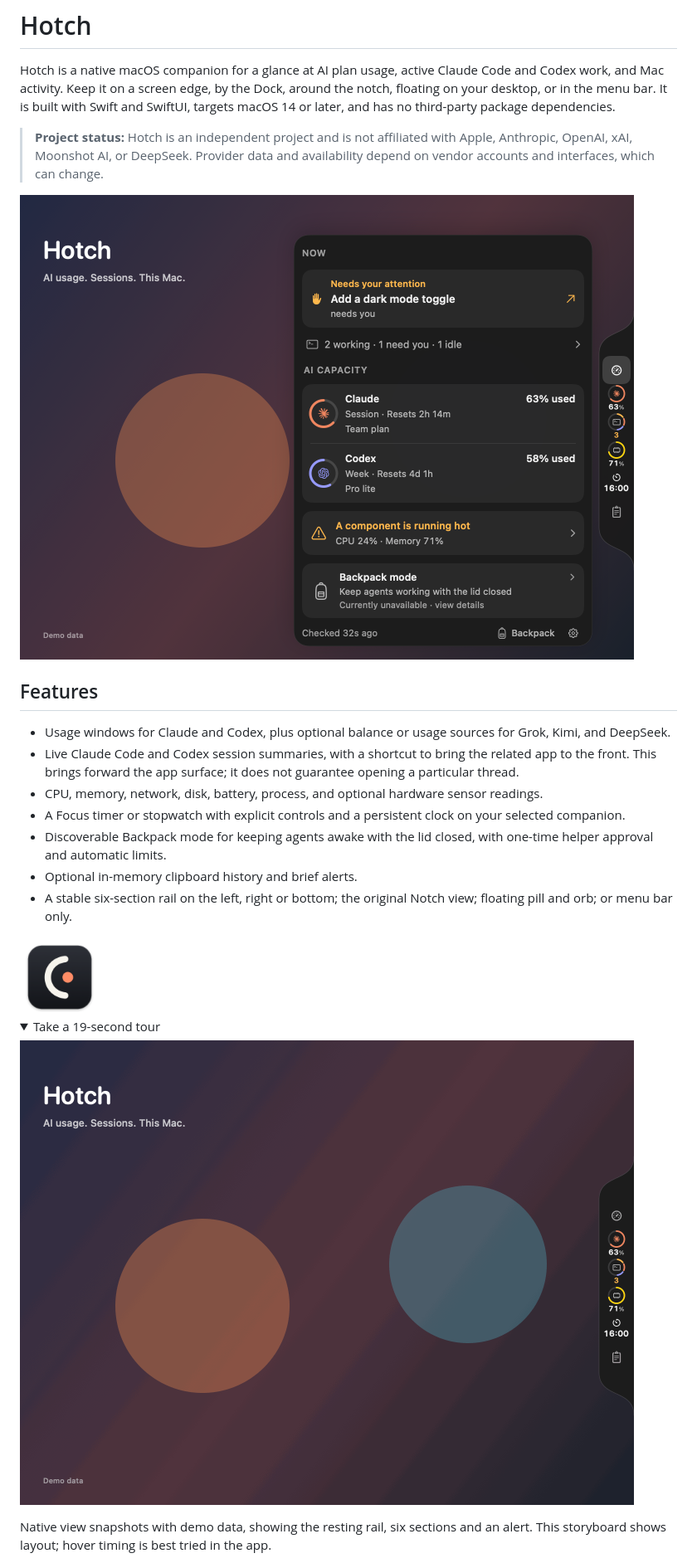
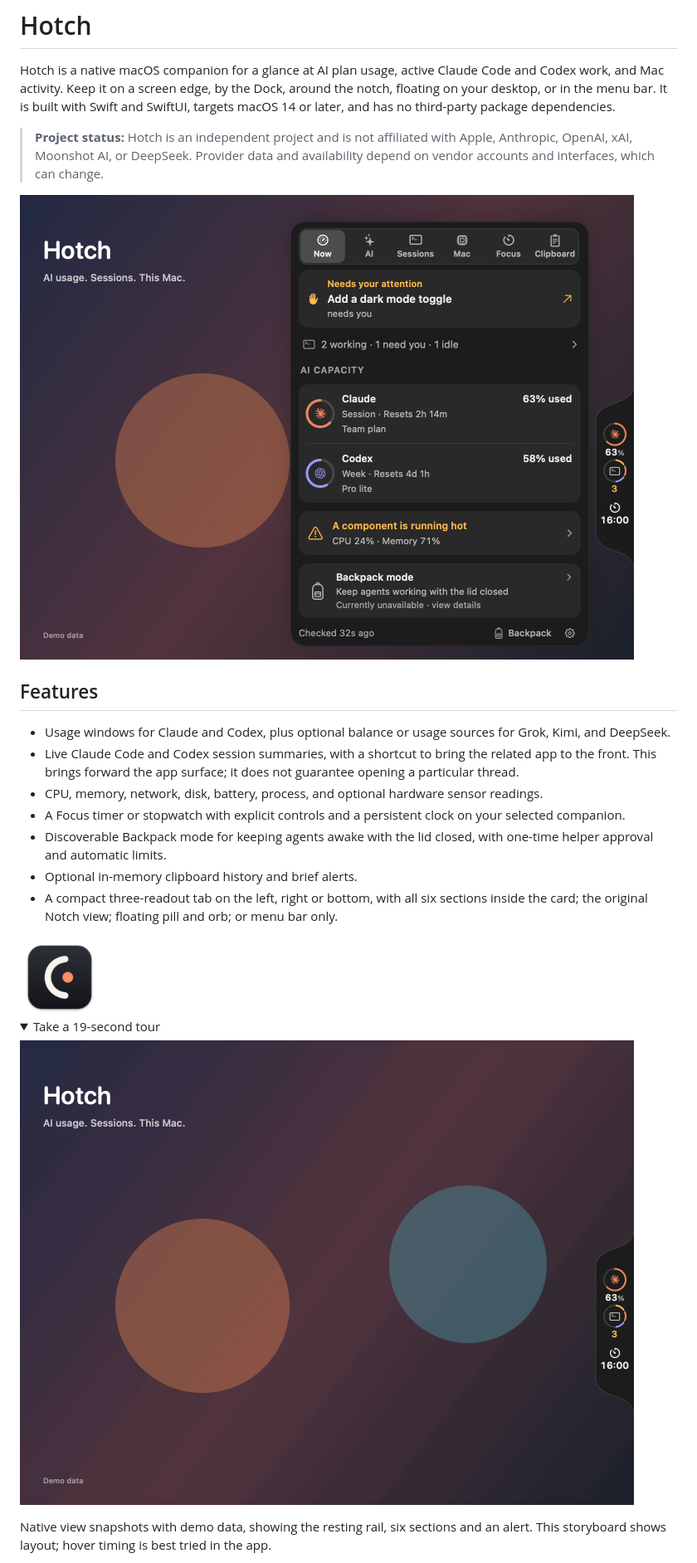
Before and after one commit to hotherside/Hotch, a Markdown page: README.md, the part around the change. Shown: that part at 83% size. Drawn GitHub-style; pictures changed too: docs/images/native-tour.gif, docs/images/overview-dark.png; folded sections open.

Commit message:
Simplify the edge tab and stabilize section transitions

```diff
--- a/README.md
+++ b/README.md
@@ -14,7 +14,7 @@ Hotch is a native macOS companion for a glance at AI plan usage, active Claude C
 - A Focus timer or stopwatch with explicit controls and a persistent clock on your selected companion.
 - Discoverable Backpack mode for keeping agents awake with the lid closed, with one-time helper approval and automatic limits.
 - Optional in-memory clipboard history and brief alerts.
-- A stable six-section rail on the left, right or bottom; the original Notch view; floating pill and orb; or menu bar only.
+- A compact three-readout tab on the left, right or bottom, with all six sections inside the card; the original Notch view; floating pill and orb; or menu bar only.
 
 <img src="docs/images/app-icon.png" width="96" alt="Hotch app icon: a companion curve and warm signal">
 
```
Also changed, not shown: docs/validation-2.2.0.md (+5 -3 lines), docs/images/focus-setup.png, docs/images/notch-focus.png, 10 other files.
